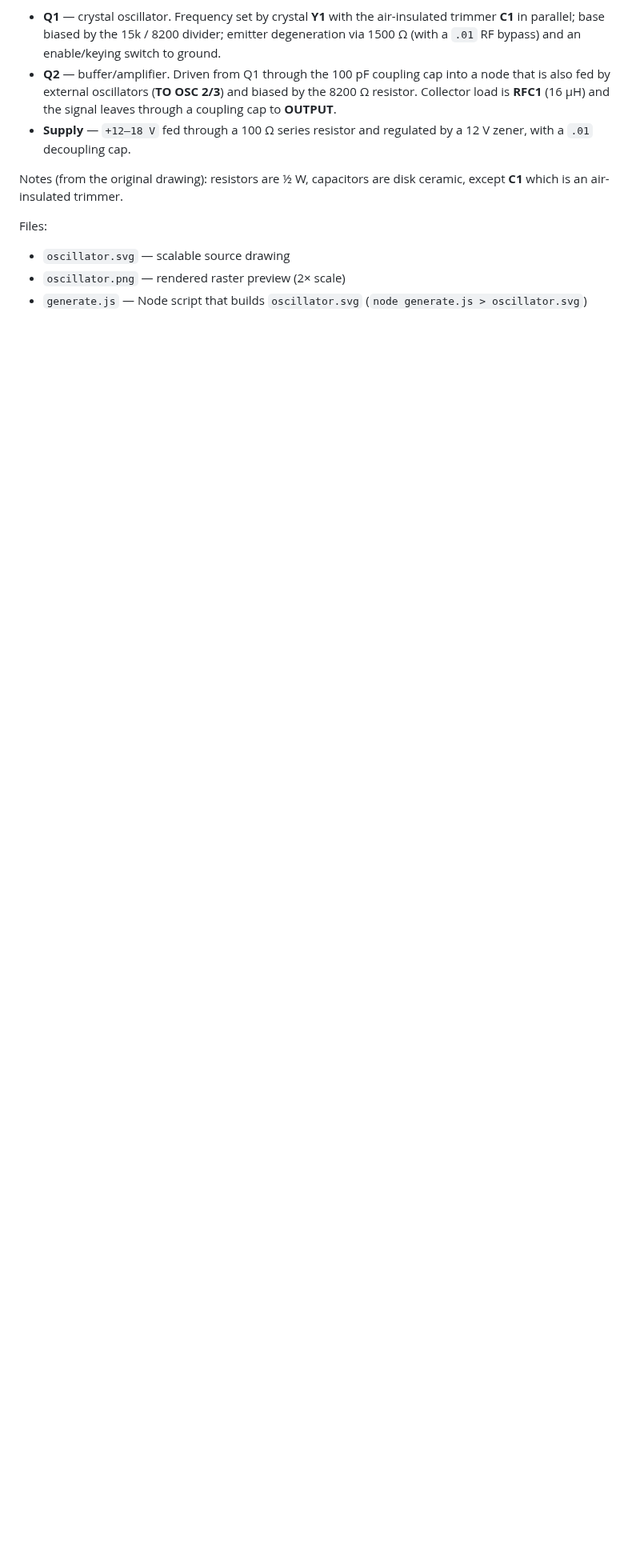
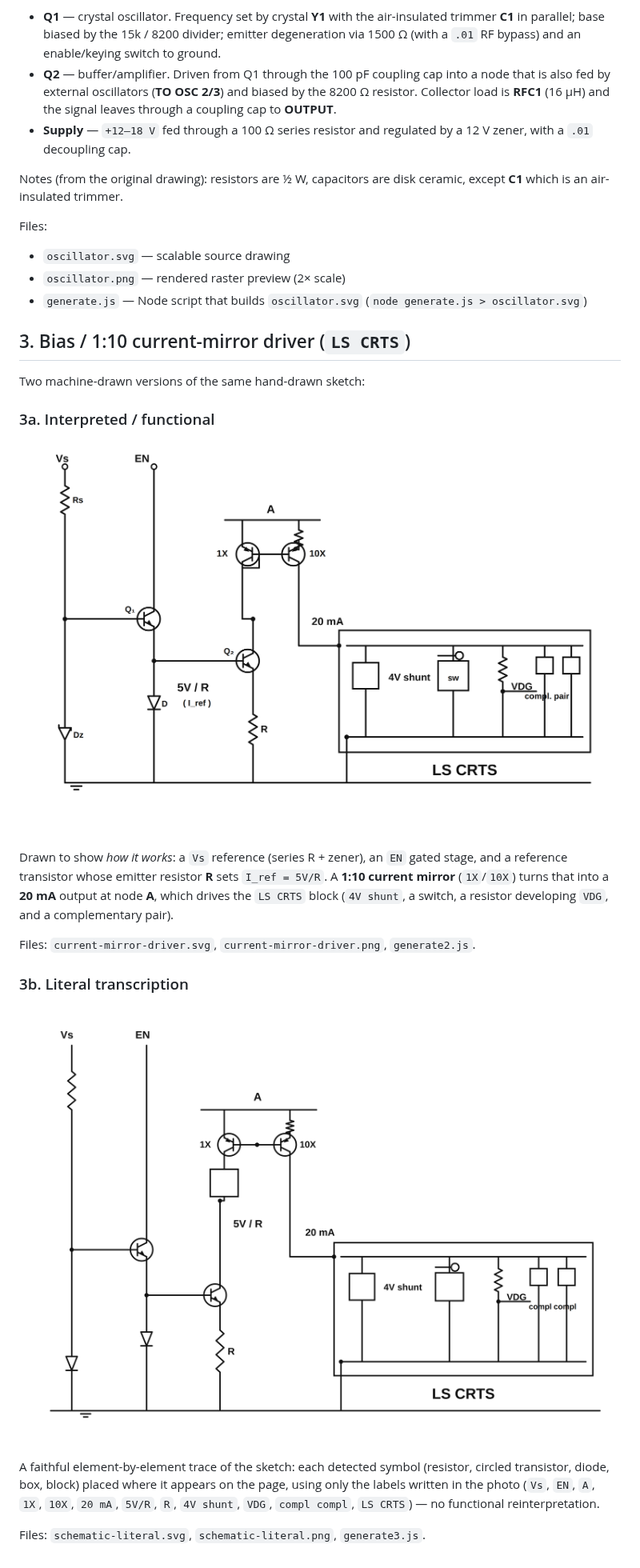
Before and after one commit to johntranb/AutoRun-Lite-JTB, a Markdown page: schematic/README.md, the part around the change. Shown at 80% size. Rendered like a GitHub page; pictures changed too: schematic/current-mirror-driver.png (added), schematic/schematic-literal.png (added); blank space fills up the shorter version.

```diff
--- a/schematic/README.md
+++ b/schematic/README.md
@@ -44,3 +44,32 @@ Files:
 - `oscillator.png` — rendered raster preview (2× scale)
 - `generate.js` — Node script that builds `oscillator.svg`
   (`node generate.js > oscillator.svg`)
+
+## 3. Bias / 1:10 current-mirror driver (`LS CRTS`)
+
+Two machine-drawn versions of the same hand-drawn sketch:
+
+### 3a. Interpreted / functional
+
+![Current mirror driver](current-mirror-driver.png)
+
+Drawn to show *how it works*: a `Vs` reference (series R + zener), an `EN`
+gated stage, and a reference transistor whose emitter resistor **R** sets
+`I_ref = 5V/R`. A **1:10 current mirror** (`1X`/`10X`) turns that into a
+**20 mA** output at node **A**, which drives the `LS CRTS` block (`4V shunt`,
+a switch, a resistor developing `VDG`, and a complementary pair).
+
+Files: `current-mirror-driver.svg`, `current-mirror-driver.png`,
+`generate2.js`.
+
+### 3b. Literal transcription
+
+![Literal transcription](schematic-literal.png)
+
+A faithful element-by-element trace of the sketch: each detected symbol
+(resistor, circled transistor, diode, box, block) placed where it appears on
+the page, using only the labels written in the photo (`Vs`, `EN`, `A`, `1X`,
+`10X`, `20 mA`, `5V/R`, `R`, `4V shunt`, `VDG`, `compl compl`, `LS CRTS`) —
+no functional reinterpretation.
+
+Files: `schematic-literal.svg`, `schematic-literal.png`, `generate3.js`.
```
Also changed, not shown: 4 other files.
